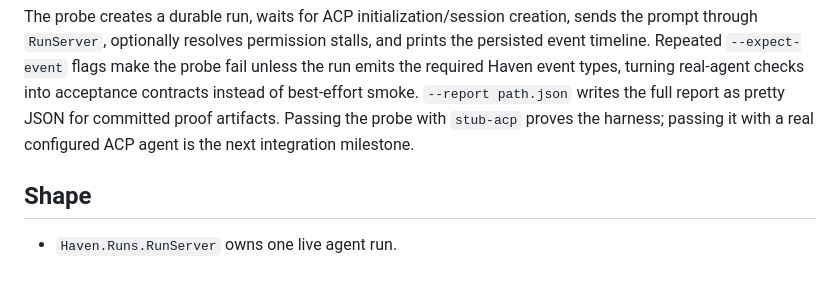
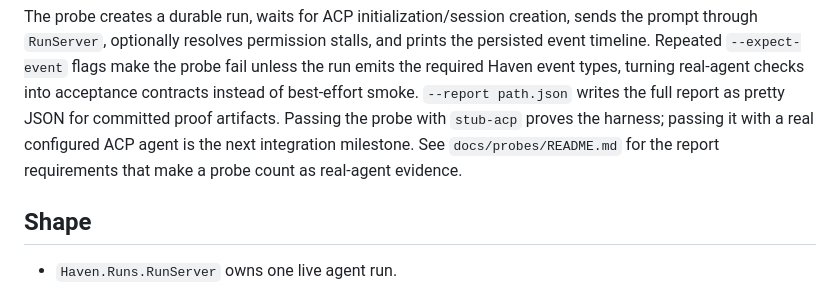
Before and after one commit to deepfates/haven, a Markdown page: README.md, the part around the change. GitHub-like rendering.

Commit message:
docs: define agent probe evidence artifacts

```diff
--- a/README.md
+++ b/README.md
@@ -83,7 +83,9 @@ probe fail unless the run emits the required Haven event types, turning
 real-agent checks into acceptance contracts instead of best-effort smoke.
 `--report path.json` writes the full report as pretty JSON for committed proof
 artifacts. Passing the probe with `stub-acp` proves the harness; passing it with
-a real configured ACP agent is the next integration milestone.
+a real configured ACP agent is the next integration milestone. See
+`docs/probes/README.md` for the report requirements that make a probe count as
+real-agent evidence.
 
 ## Shape
 
```
Also changed, not shown: docs/probes/README.md (added, +55 -0 lines), docs/validation-matrix.md (+6 -3 lines).
